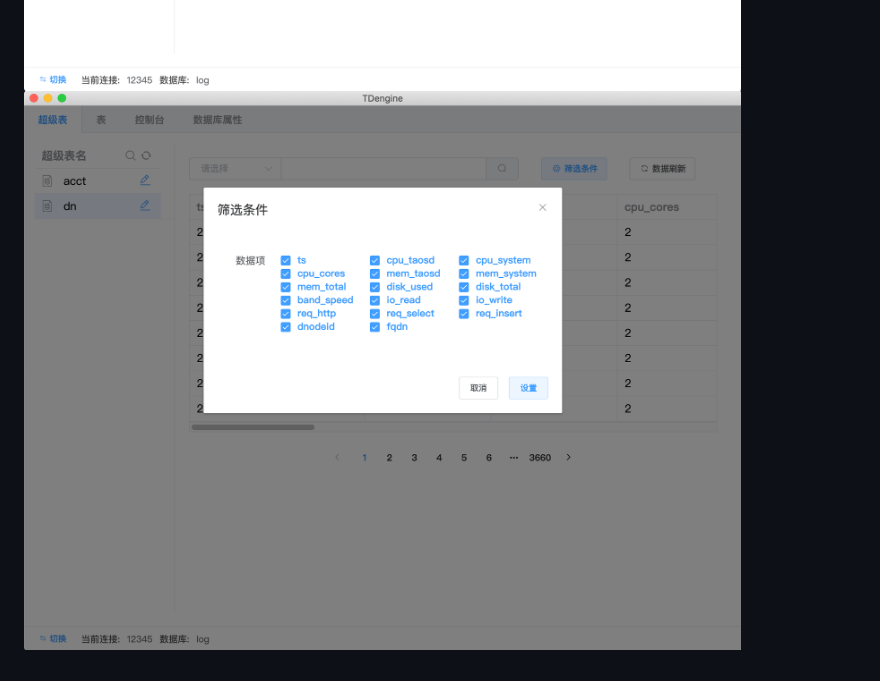
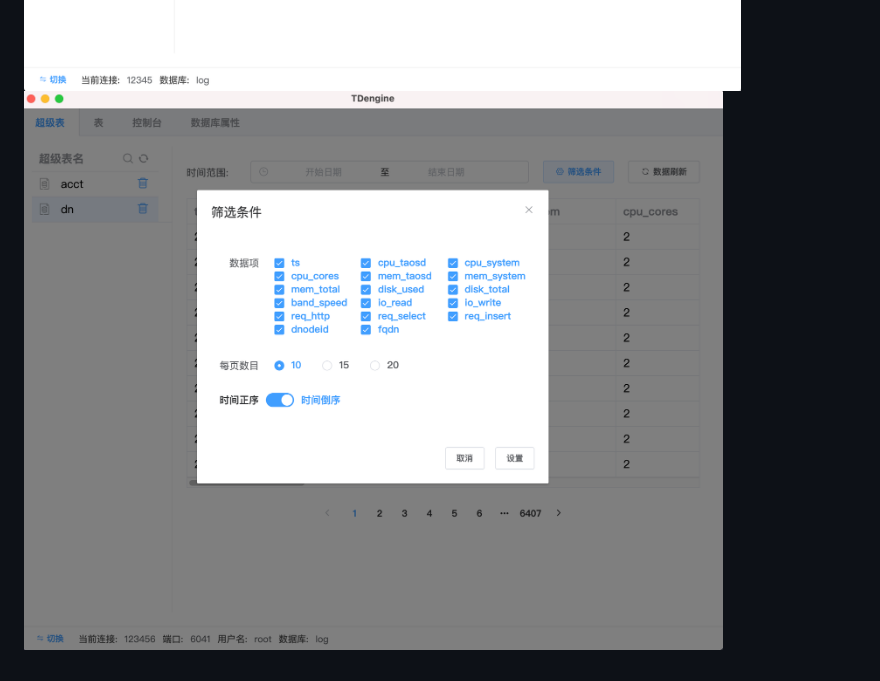
Before and after one commit to skye0207/TDengineGUI, a Markdown page: README.md, the part around one of its changes. Drawn GitHub-style; pictures changed too: _img/10.42.35.png (added), _img/8.46.06.png (deleted).

```diff
--- a/README.md
+++ b/README.md
@@ -49,4 +49,4 @@ npm run make 生成在out文件夹下
 项目截图:
 ![Image text](https://github.com/skye0207/TDengineGUI/blob/main/_img/8.45.08.png)
 ![Image text](https://github.com/skye0207/TDengineGUI/blob/main/_img/8.45.44.png)
-![Image text](https://github.com/skye0207/TDengineGUI/blob/main/_img/8.46.06.png)
+![Image text](https://github.com/skye0207/TDengineGUI/blob/main/_img/10.42.35.png)
```
Also changed, not shown: other parts of README.md (+1 -1 lines).
